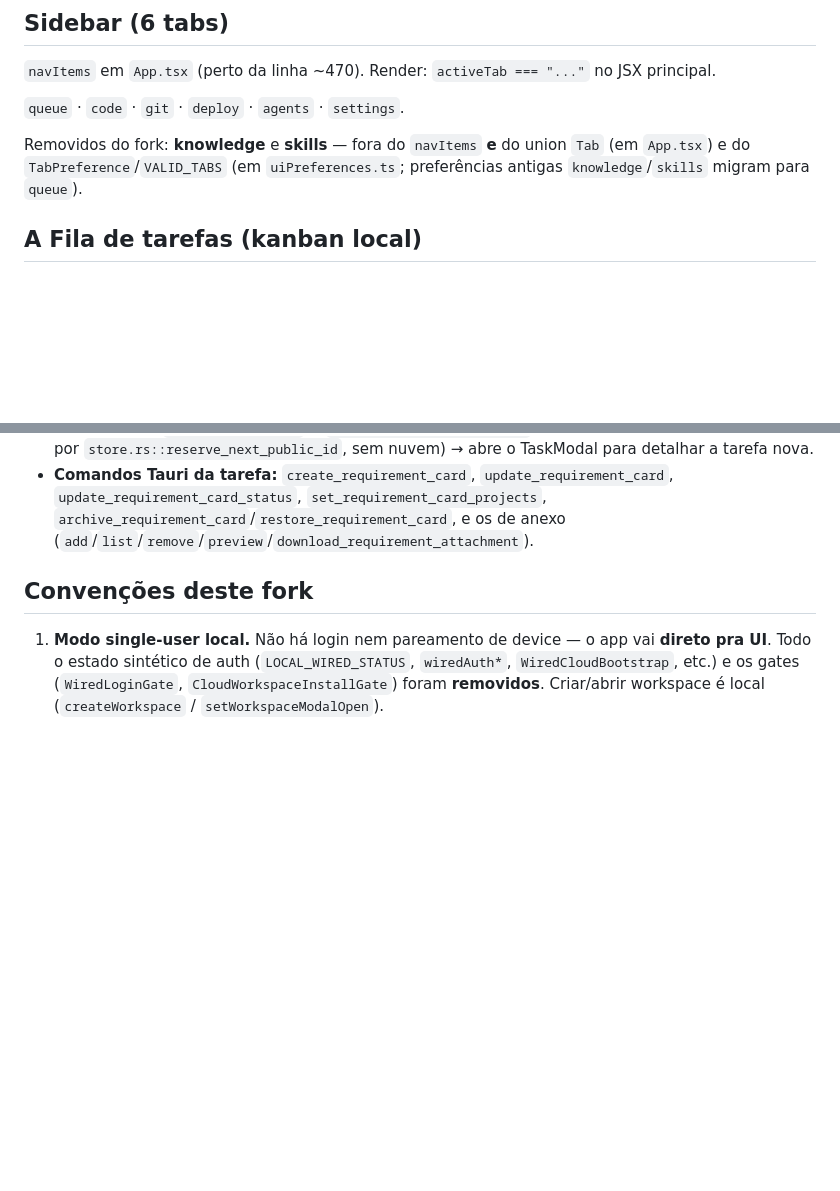
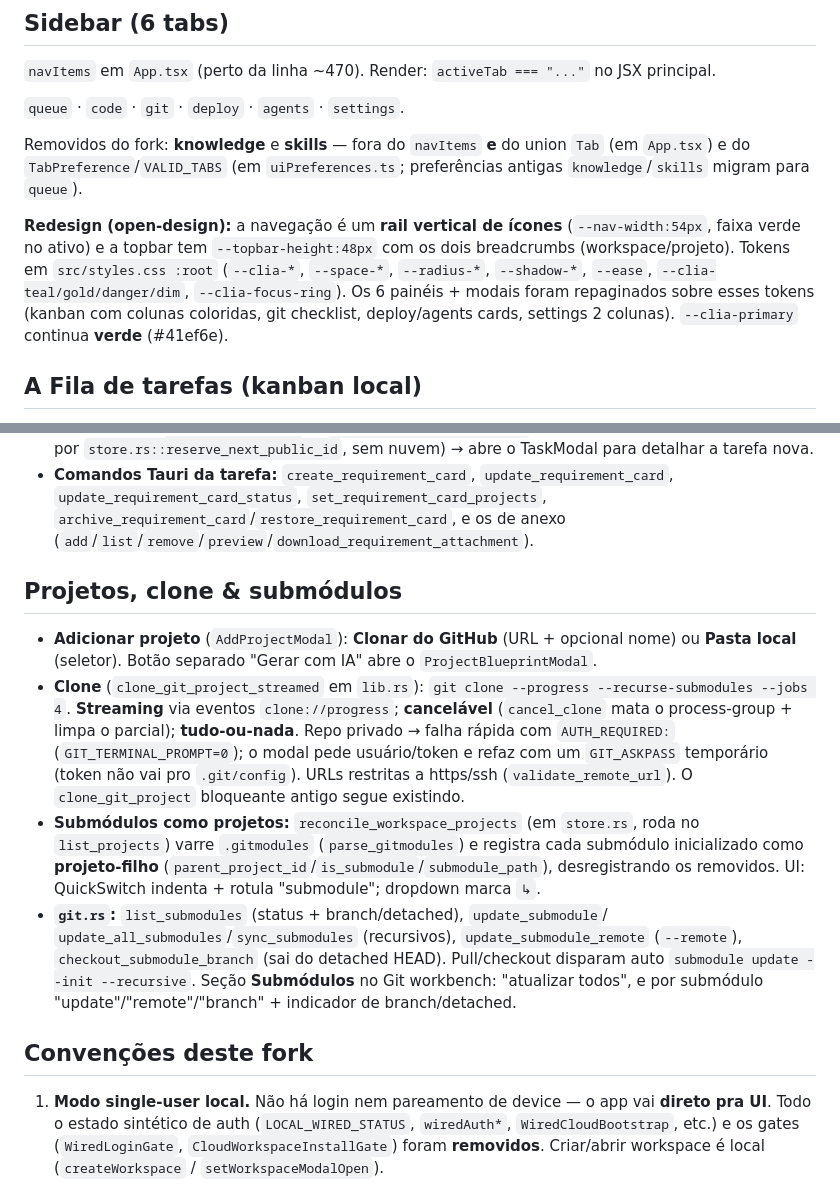
Before and after one commit to brunosps/clia-local, a Markdown page: CLAUDE.md, 2 parts joined by grey strips. GitHub-like rendering; blank space fills up the shorter version.

```diff
--- a/CLAUDE.md
+++ b/CLAUDE.md
@@ -51,6 +51,13 @@ Removidos do fork: **knowledge** e **skills** — fora do `navItems` **e** do un
 (em `App.tsx`) e do `TabPreference`/`VALID_TABS` (em `uiPreferences.ts`; preferências
 antigas `knowledge`/`skills` migram para `queue`).
 
+**Redesign (open-design):** a navegação é um **rail vertical de ícones** (`--nav-width:54px`,
+faixa verde no ativo) e a topbar tem `--topbar-height:48px` com os dois breadcrumbs
+(workspace/projeto). Tokens em `src/styles.css :root` (`--clia-*`, `--space-*`, `--radius-*`,
+`--shadow-*`, `--ease`, `--clia-teal/gold/danger/dim`, `--clia-focus-ring`). Os 6 painéis +
+modais foram repaginados sobre esses tokens (kanban com colunas coloridas, git checklist,
+deploy/agents cards, settings 2 colunas). `--clia-primary` continua **verde** (#41ef6e).
+
 ## A Fila de tarefas (kanban local)
 
 A aba **Queue** é um quadro **kanban de tarefas locais**, escopado ao **workspace ativo**.
@@ -86,6 +93,26 @@ Não há nuvem em nenhuma parte do fluxo.
   `update_requirement_card_status`, `set_requirement_card_projects`,
   `archive_requirement_card`/`restore_requirement_card`, e os de anexo
   (`add`/`list`/`remove`/`preview`/`download_requirement_attachment`).
+
+## Projetos, clone & submódulos
+
+- **Adicionar projeto** (`AddProjectModal`): **Clonar do GitHub** (URL + opcional nome) ou
+  **Pasta local** (seletor). Botão separado "Gerar com IA" abre o `ProjectBlueprintModal`.
+- **Clone** (`clone_git_project_streamed` em `lib.rs`): `git clone --progress
+  --recurse-submodules --jobs 4`. **Streaming** via eventos `clone://progress`; **cancelável**
+  (`cancel_clone` mata o process-group + limpa o parcial); **tudo-ou-nada**. Repo privado →
+  falha rápida com `AUTH_REQUIRED:` (`GIT_TERMINAL_PROMPT=0`); o modal pede usuário/token e
+  refaz com um `GIT_ASKPASS` temporário (token não vai pro `.git/config`). URLs restritas a
+  https/ssh (`validate_remote_url`). O `clone_git_project` bloqueante antigo segue existindo.
+- **Submódulos como projetos:** `reconcile_workspace_projects` (em `store.rs`, roda no
+  `list_projects`) varre `.gitmodules` (`parse_gitmodules`) e registra cada submódulo
+  inicializado como **projeto-filho** (`parent_project_id`/`is_submodule`/`submodule_path`),
+  desregistrando os removidos. UI: QuickSwitch indenta + rotula "submodule"; dropdown marca `↳`.
+- **`git.rs`:** `list_submodules` (status + branch/detached), `update_submodule`/
+  `update_all_submodules`/`sync_submodules` (recursivos), `update_submodule_remote` (`--remote`),
+  `checkout_submodule_branch` (sai do detached HEAD). Pull/checkout disparam auto
+  `submodule update --init --recursive`. Seção **Submódulos** no Git workbench: "atualizar
+  todos", e por submódulo "update"/"remote"/"branch" + indicador de branch/detached.
 
 ## Convenções deste fork
 
```
Also changed, not shown: AGENTS.md (+27 -0 lines), README.md (+12 -0 lines).
